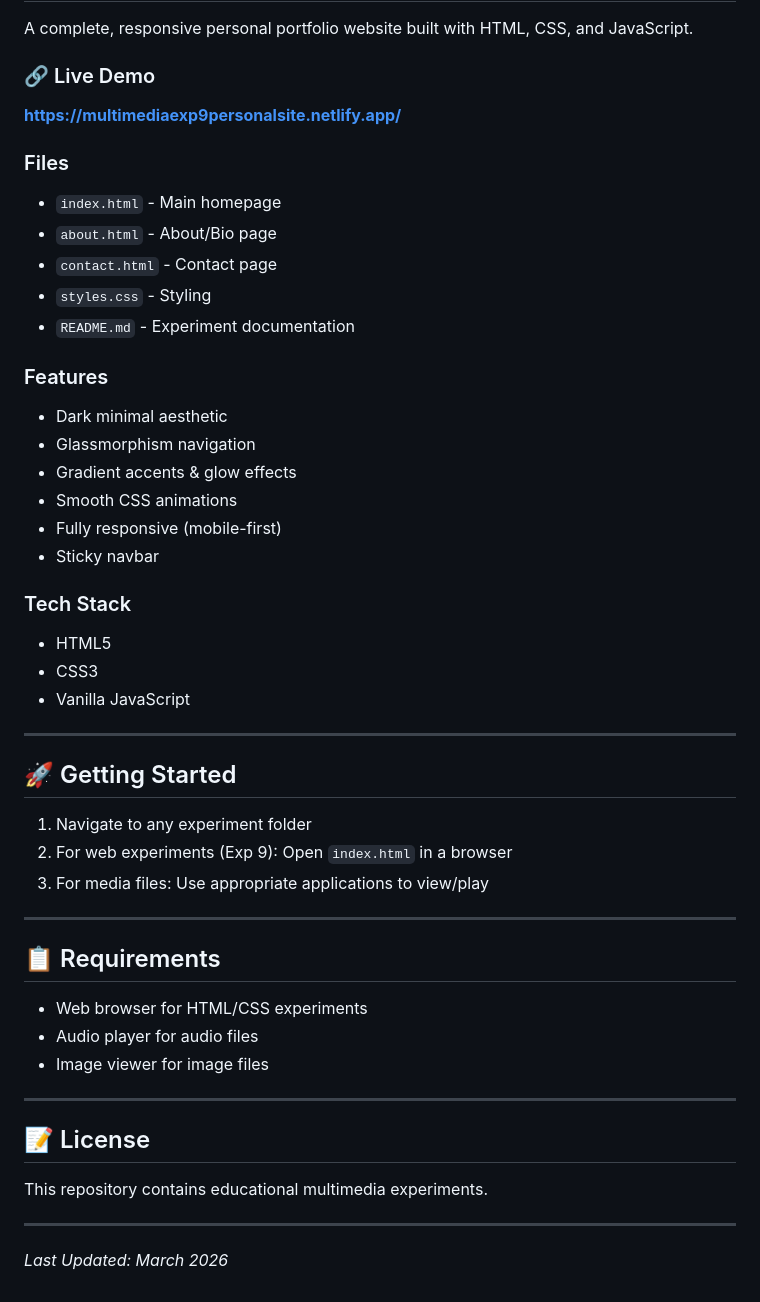
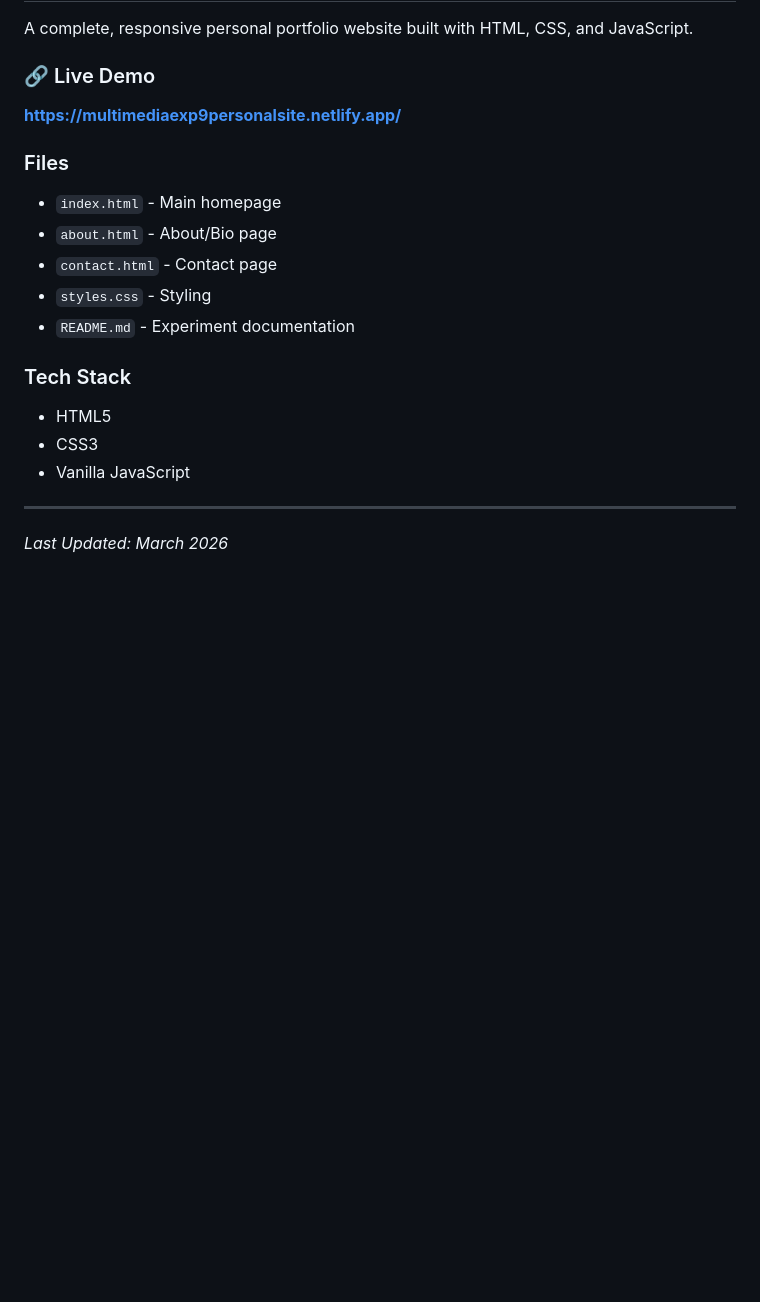
Before and after one commit to itslokeshx/MA-LAB, a Markdown page: README.md, the part around one of its changes. GitHub-like rendering; blank space fills up the shorter version.

Commit message:
refactor: improve formatting and structure of README.md for better readability

```diff
--- a/README.md
+++ b/README.md
@@ -122,50 +134,23 @@ Audio files in multiple formats with visual documentation of size differences.
 A complete, responsive personal portfolio website built with HTML, CSS, and JavaScript.
 
 ### 🔗 Live Demo
+
 **[https://multimediaexp9personalsite.netlify.app/](https://multimediaexp9personalsite.netlify.app/)**
 
 ### Files
+
 - `index.html` - Main homepage
 - `about.html` - About/Bio page
 - `contact.html` - Contact page
 - `styles.css` - Styling
 - `README.md` - Experiment documentation
 
-### Features
-- Dark minimal aesthetic
-- Glassmorphism navigation
-- Gradient accents & glow effects
-- Smooth CSS animations
-- Fully responsive (mobile-first)
-- Sticky navbar
+### Tech Stack
 
-### Tech Stack
 - HTML5
 - CSS3
 - Vanilla JavaScript
 
 ---
 
-## 🚀 Getting Started
-
-1. Navigate to any experiment folder
-2. For web experiments (Exp 9): Open `index.html` in a browser
-3. For media files: Use appropriate applications to view/play
-
----
-
-## 📋 Requirements
-
-- Web browser for HTML/CSS experiments
-- Audio player for audio files
-- Image viewer for image files
-
----
-
-## 📝 License
-
-This repository contains educational multimedia experiments.
-
----
-
-*Last Updated: March 2026*
+_Last Updated: March 2026_
```
Also changed, not shown: other parts of README.md (+21 -9 lines).
